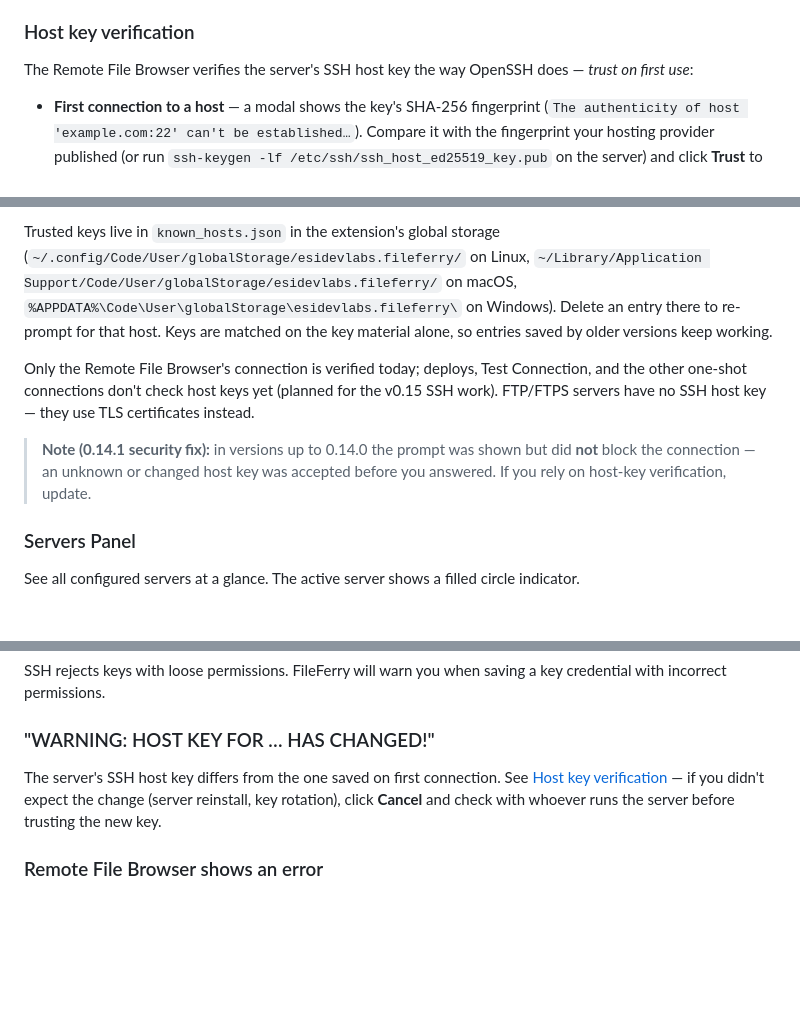
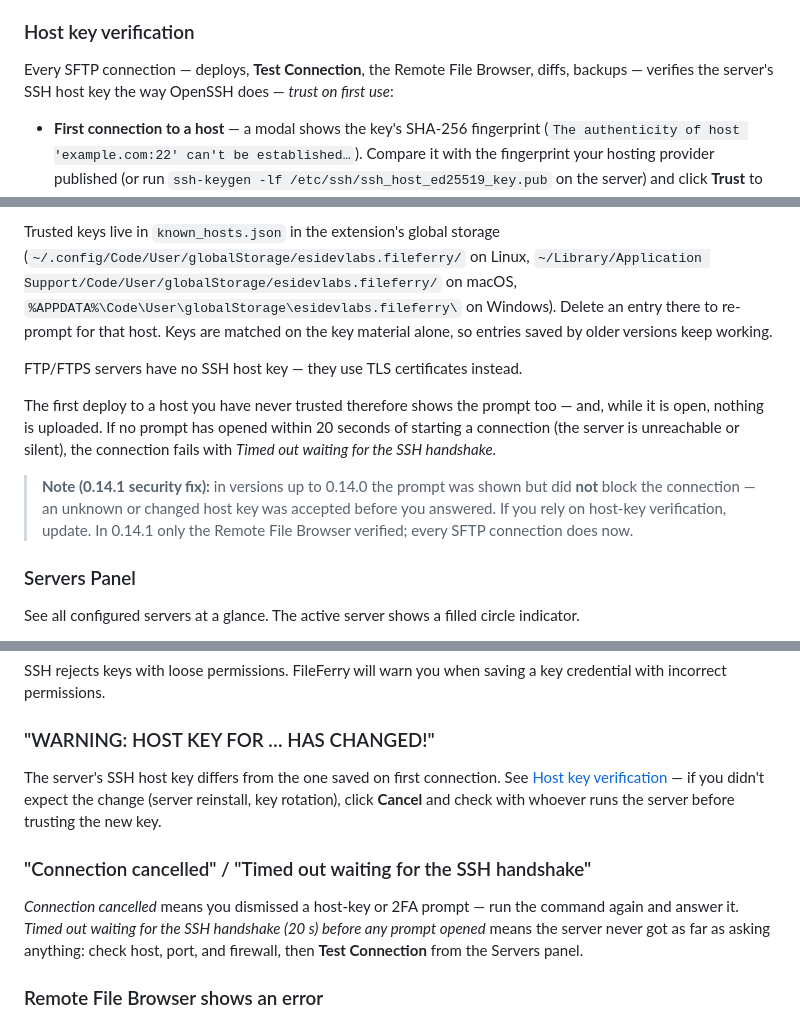
Before and after one commit to emrah-isik/fileferry-vscode, a Markdown page: docs/GUIDE.md, 3 parts joined by grey strips. Drawn GitHub-style; blank space fills up the shorter version.

```diff
--- a/docs/GUIDE.md
+++ b/docs/GUIDE.md
@@ -261,7 +263,7 @@ Features:
 
 ### Host key verification
 
-The Remote File Browser verifies the server's SSH host key the way OpenSSH does — *trust on first use*:
+Every SFTP connection — deploys, **Test Connection**, the Remote File Browser, diffs, backups — verifies the server's SSH host key the way OpenSSH does — *trust on first use*:
 
 - **First connection to a host** — a modal shows the key's SHA-256 fingerprint (`The authenticity of host 'example.com:22' can't be established…`). Compare it with the fingerprint your hosting provider published (or run `ssh-keygen -lf /etc/ssh/ssh_host_ed25519_key.pub` on the server) and click **Trust** to save it. Closing the dialog rejects the connection.
 - **Every later connection** — the presented key is compared with the saved one; a match connects silently, no prompt.
@@ -269,9 +271,11 @@ The Remote File Browser verifies the server's SSH host key the way OpenSSH does
 
 Trusted keys live in `known_hosts.json` in the extension's global storage (`~/.config/Code/User/globalStorage/esidevlabs.fileferry/` on Linux, `~/Library/Application Support/Code/User/globalStorage/esidevlabs.fileferry/` on macOS, `%APPDATA%\Code\User\globalStorage\esidevlabs.fileferry\` on Windows). Delete an entry there to re-prompt for that host. Keys are matched on the key material alone, so entries saved by older versions keep working.
 
-Only the Remote File Browser's connection is verified today; deploys, Test Connection, and the other one-shot connections don't check host keys yet (planned for the v0.15 SSH work). FTP/FTPS servers have no SSH host key — they use TLS certificates instead.
+FTP/FTPS servers have no SSH host key — they use TLS certificates instead.
 
-> **Note (0.14.1 security fix):** in versions up to 0.14.0 the prompt was shown but did **not** block the connection — an unknown or changed host key was accepted before you answered. If you rely on host-key verification, update.
+The first deploy to a host you have never trusted therefore shows the prompt too — and, while it is open, nothing is uploaded. If no prompt has opened within 20 seconds of starting a connection (the server is unreachable or silent), the connection fails with *Timed out waiting for the SSH handshake*.
+
+> **Note (0.14.1 security fix):** in versions up to 0.14.0 the prompt was shown but did **not** block the connection — an unknown or changed host key was accepted before you answered. If you rely on host-key verification, update. In 0.14.1 only the Remote File Browser verified; every SFTP connection does now.
 
 ### Servers Panel
 
@@ -628,6 +632,10 @@ SSH rejects keys with loose permissions. FileFerry will warn you when saving a k
 
 The server's SSH host key differs from the one saved on first connection. See [Host key verification](#host-key-verification) — if you didn't expect the change (server reinstall, key rotation), click **Cancel** and check with whoever runs the server before trusting the new key.
 
+### "Connection cancelled" / "Timed out waiting for the SSH handshake"
+
+*Connection cancelled* means you dismissed a host-key or 2FA prompt — run the command again and answer it. *Timed out waiting for the SSH handshake (20 s) before any prompt opened* means the server never got as far as asking anything: check host, port, and firewall, then **Test Connection** from the Servers panel.
+
 ### Remote File Browser shows an error
 
 Click the error item to retry the connection, or check your server configuration in **Deployment Settings**. If the server is unreachable, verify the host, port, and credentials.
```
Also changed, not shown: other parts of docs/GUIDE.md (+2 -0 lines), docs/architecture.md (+11 -4 lines).
